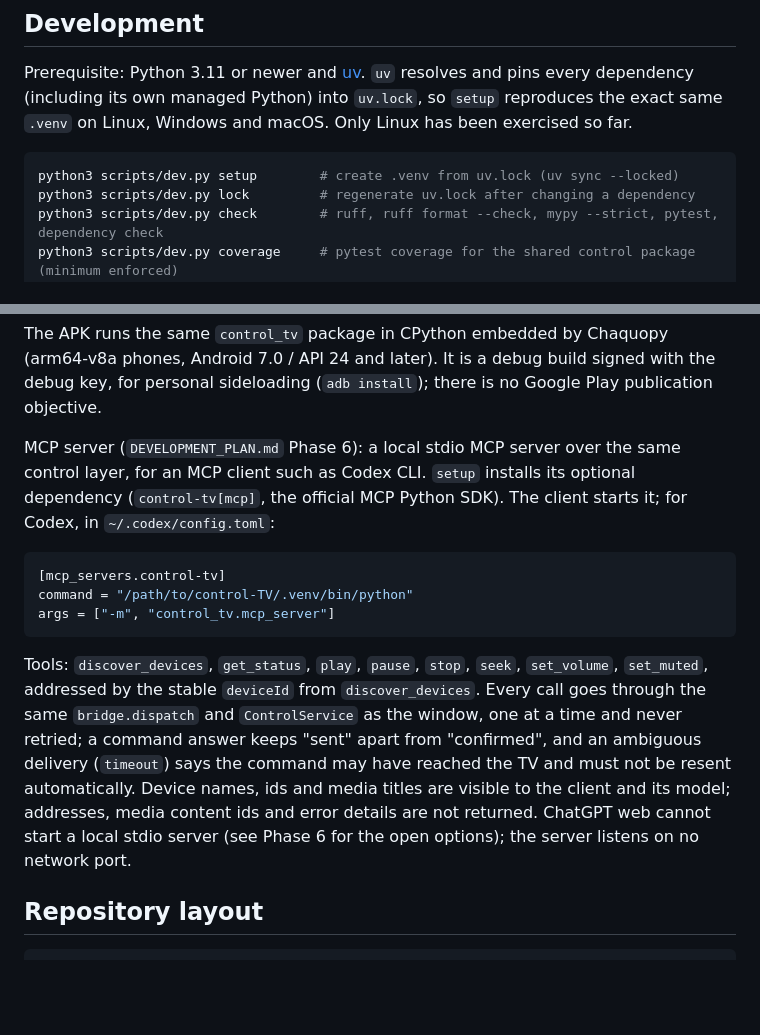
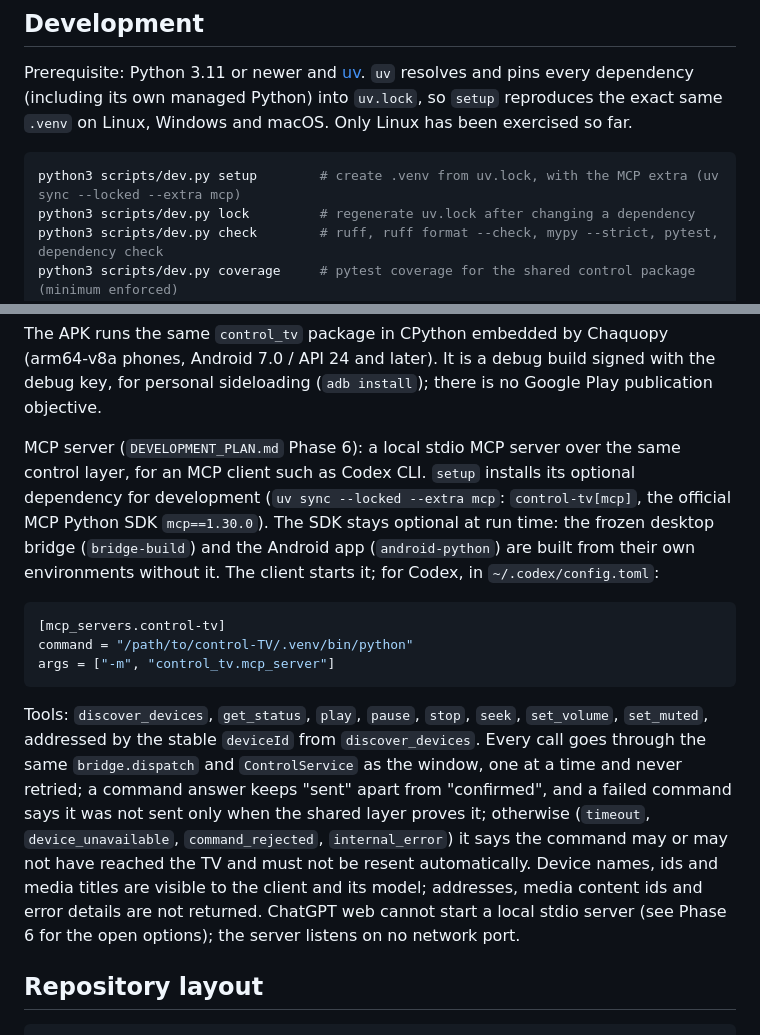
Before and after one commit to guillaumeboileaupro/control-TV, a Markdown page: README.md, 2 parts joined by grey strips. GitHub-like rendering; blank space fills up the shorter version.

````diff
--- a/README.md
+++ b/README.md
@@ -28,7 +28,7 @@ The UI and the MCP adapter are thin. Device discovery, validation and state belo
 Prerequisite: Python 3.11 or newer and [uv](https://docs.astral.sh/uv/). `uv` resolves and pins every dependency (including its own managed Python) into `uv.lock`, so `setup` reproduces the exact same `.venv` on Linux, Windows and macOS. Only Linux has been exercised so far.
 
 ```bash
-python3 scripts/dev.py setup        # create .venv from uv.lock (uv sync --locked)
+python3 scripts/dev.py setup        # create .venv from uv.lock, with the MCP extra (uv sync --locked --extra mcp)
 python3 scripts/dev.py lock         # regenerate uv.lock after changing a dependency
 python3 scripts/dev.py check        # ruff, ruff format --check, mypy --strict, pytest, dependency check
 python3 scripts/dev.py coverage     # pytest coverage for the shared control package (minimum enforced)
@@ -88,7 +88,7 @@ python3 packaging/android_icon.py       # after a logo change: regenerate the la
 
 The APK runs the same `control_tv` package in CPython embedded by Chaquopy (arm64-v8a phones, Android 7.0 / API 24 and later). It is a debug build signed with the debug key, for personal sideloading (`adb install`); there is no Google Play publication objective.
 
-MCP server (`DEVELOPMENT_PLAN.md` Phase 6): a local stdio MCP server over the same control layer, for an MCP client such as Codex CLI. `setup` installs its optional dependency (`control-tv[mcp]`, the official MCP Python SDK). The client starts it; for Codex, in `~/.codex/config.toml`:
+MCP server (`DEVELOPMENT_PLAN.md` Phase 6): a local stdio MCP server over the same control layer, for an MCP client such as Codex CLI. `setup` installs its optional dependency for development (`uv sync --locked --extra mcp`: `control-tv[mcp]`, the official MCP Python SDK `mcp==1.30.0`). The SDK stays optional at run time: the frozen desktop bridge (`bridge-build`) and the Android app (`android-python`) are built from their own environments without it. The client starts it; for Codex, in `~/.codex/config.toml`:
 
 ```toml
 [mcp_servers.control-tv]
@@ -96,7 +96,7 @@ command = "/path/to/control-TV/.venv/bin/python"
 args = ["-m", "control_tv.mcp_server"]
 ```
 
-Tools: `discover_devices`, `get_status`, `play`, `pause`, `stop`, `seek`, `set_volume`, `set_muted`, addressed by the stable `deviceId` from `discover_devices`. Every call goes through the same `bridge.dispatch` and `ControlService` as the window, one at a time and never retried; a command answer keeps "sent" apart from "confirmed", and an ambiguous delivery (`timeout`) says the command may have reached the TV and must not be resent automatically. Device names, ids and media titles are visible to the client and its model; addresses, media content ids and error details are not returned. ChatGPT web cannot start a local stdio server (see Phase 6 for the open options); the server listens on no network port.
+Tools: `discover_devices`, `get_status`, `play`, `pause`, `stop`, `seek`, `set_volume`, `set_muted`, addressed by the stable `deviceId` from `discover_devices`. Every call goes through the same `bridge.dispatch` and `ControlService` as the window, one at a time and never retried; a command answer keeps "sent" apart from "confirmed", and a failed command says it was not sent only when the shared layer proves it; otherwise (`timeout`, `device_unavailable`, `command_rejected`, `internal_error`) it says the command may or may not have reached the TV and must not be resent automatically. Device names, ids and media titles are visible to the client and its model; addresses, media content ids and error details are not returned. ChatGPT web cannot start a local stdio server (see Phase 6 for the open options); the server listens on no network port.
 
 ## Repository layout
 
````
Also changed, not shown: ARCHITECTURE.md (+4 -4 lines), DEVELOPMENT_PLAN.md (+19 -11 lines).
